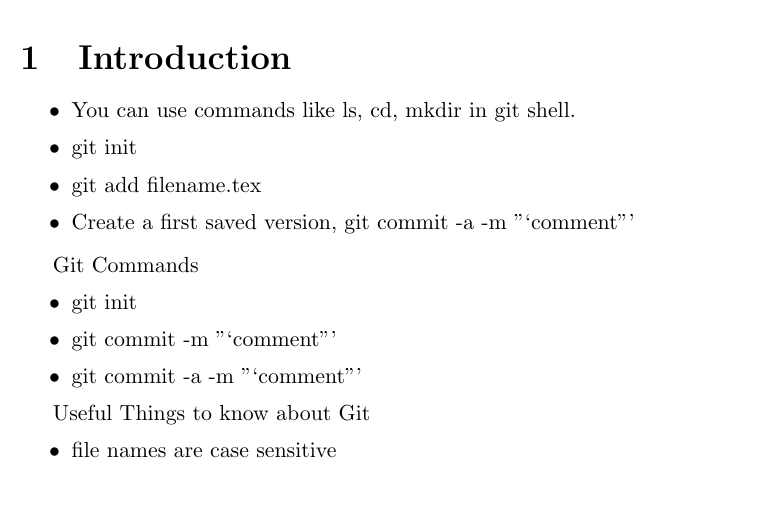
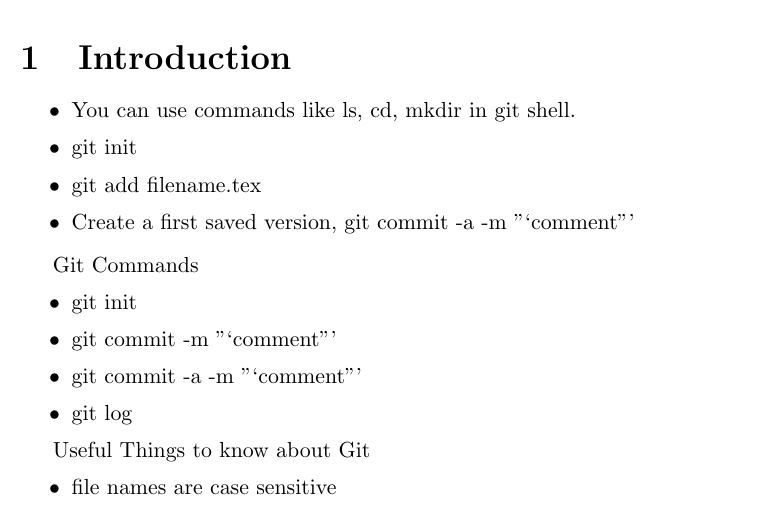
Before and after one commit to ncroc/latexgit1, a LaTeX document (sample_article.TEX): part of the page, cut so that both start at the same text. Compiled offline with pdfLaTeX.

Commit message:
addition to git comments items

```diff
--- a/sample_article.TEX
+++ b/sample_article.TEX
@@ -21,6 +21,7 @@ Git Commands
 \item git init
 \item git commit -m "`comment"'
 \item git commit -a -m "`comment"'
+\item git log
 \end{itemize}
 
 Useful Things to know about Git
```
